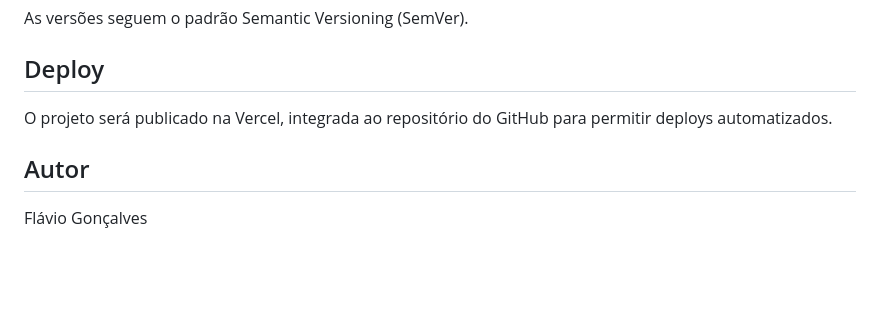
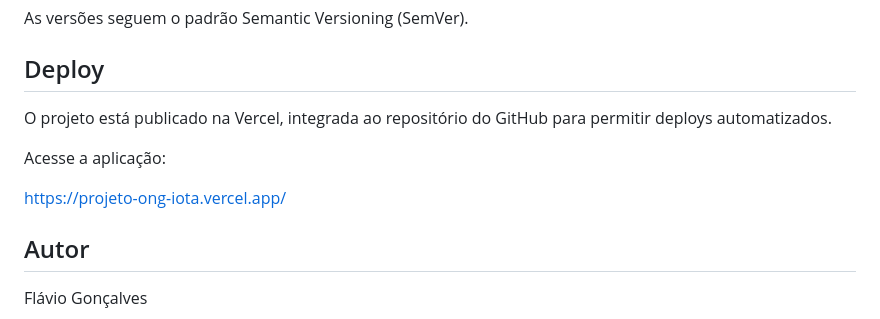
Before and after one commit to flavi0sdag/projeto-ong, a Markdown page: README.md, the part around the change. GitHub-like rendering; blank space fills up the shorter version.

Commit message:
docs: add link do deploy

```diff
--- a/README.md
+++ b/README.md
@@ -158,7 +158,11 @@ As versões seguem o padrão Semantic Versioning (SemVer).
 
 ## Deploy
 
-O projeto será publicado na Vercel, integrada ao repositório do GitHub para permitir deploys automatizados.
+O projeto está publicado na Vercel, integrada ao repositório do GitHub para permitir deploys automatizados.
+
+Acesse a aplicação:
+
+https://projeto-ong-iota.vercel.app/
 
 ## Autor
 
```
